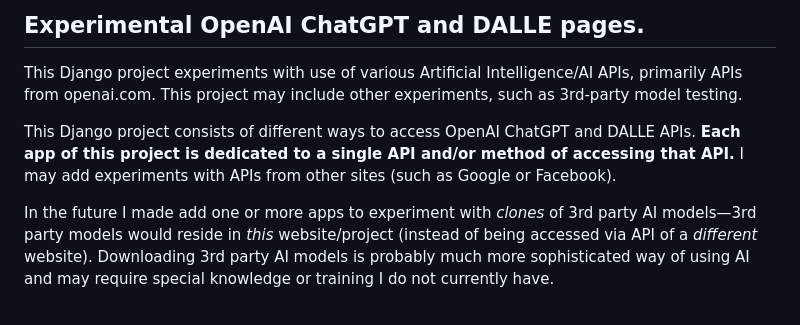
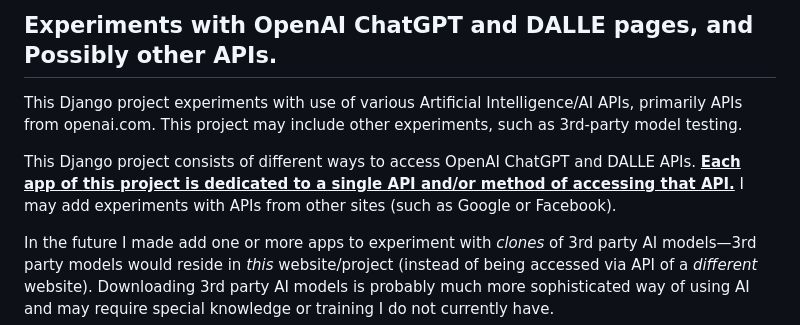
Before and after one commit to ck9sky/ai9sky, a Markdown page: README.md, the part around the change. Rendered like a GitHub page.

```diff
--- a/README.md
+++ b/README.md
@@ -1,10 +1,10 @@
-## Experimental OpenAI ChatGPT and DALLE pages.
+## Experiments with OpenAI ChatGPT and DALLE pages, and Possibly other APIs.
 
 This Django project experiments with use of various Artificial Intelligence/AI APIs, primarily APIs
 from openai.com. This project may include other experiments, such as 3rd-party model testing.
 
-This Django project consists of different ways to access OpenAI ChatGPT and DALLE APIs. __Each app of
-this project is dedicated to a single API and/or method of accessing that API.__ I may add experiments
+This Django project consists of different ways to access OpenAI ChatGPT and DALLE APIs. <u>__Each app of
+this project is dedicated to a single API and/or method of accessing that API.__</u> I may add experiments
 with APIs from other sites (such as Google or Facebook).
 
 In the future I made add one or more apps to experiment with *clones* of 3rd party AI models&mdash;3rd
```
